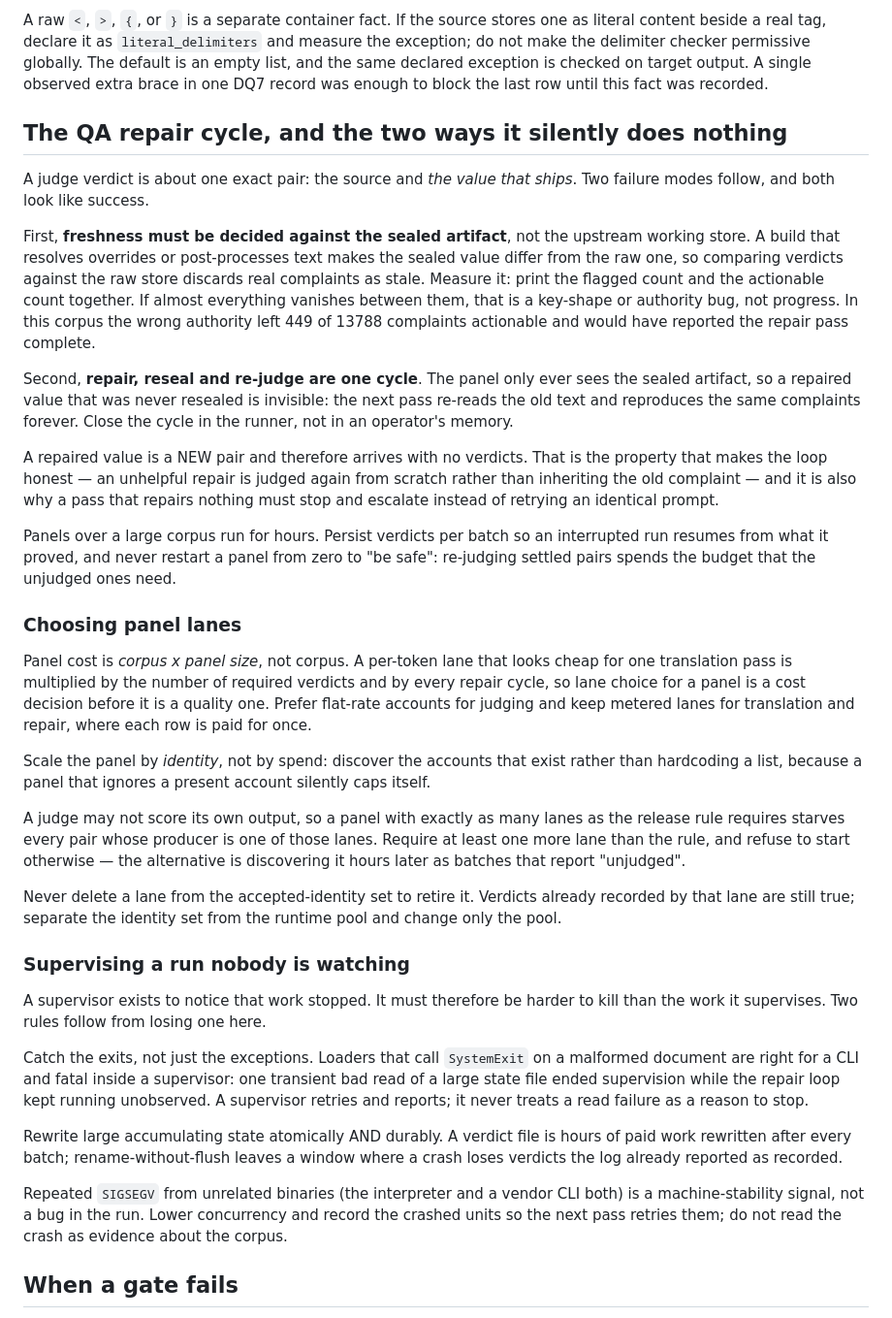
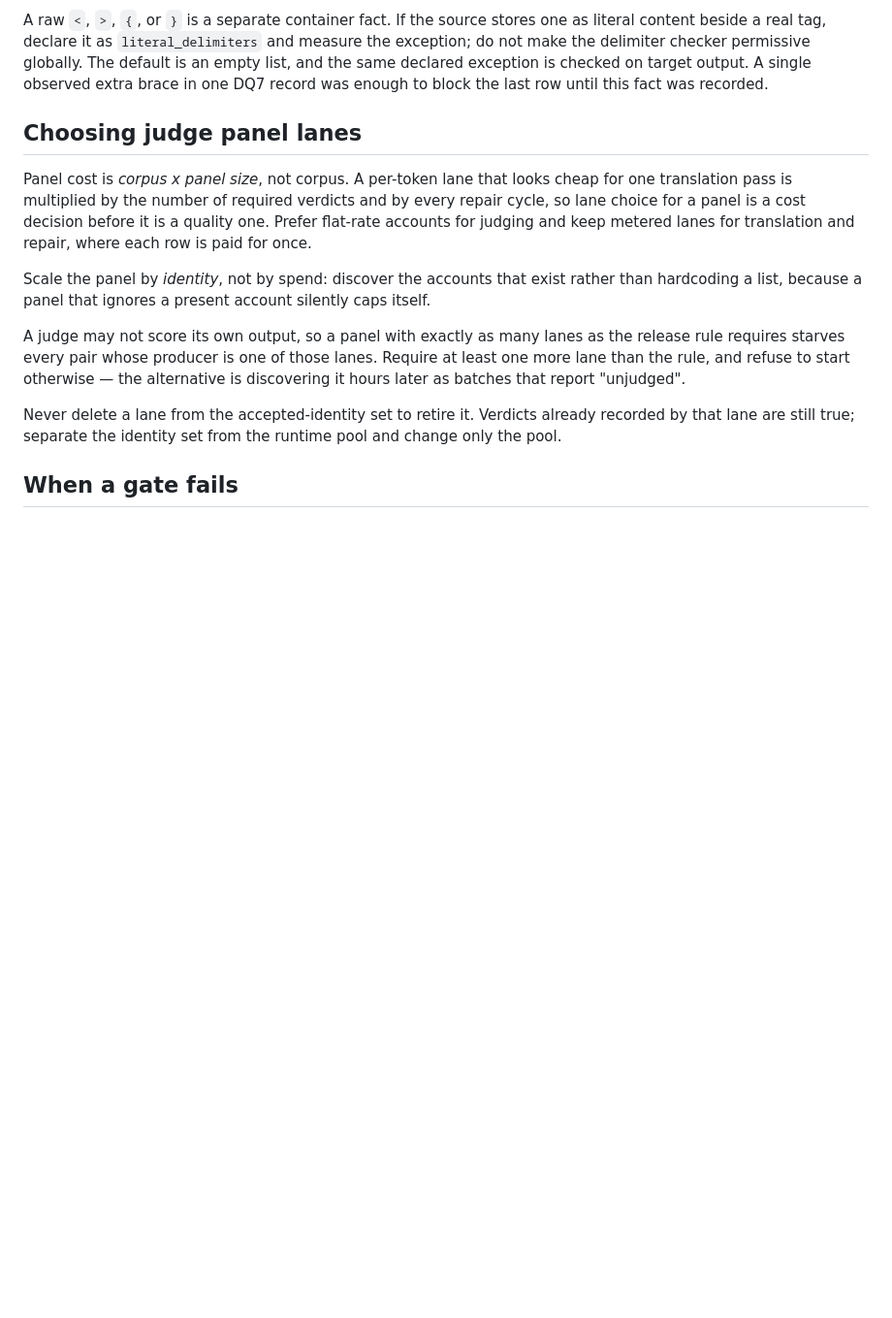
Before and after one commit to yazzang-homelab/hanpatch, a Markdown page: skills/hanpatch/SKILL.md, the part around the change. Shown at 97% size. Drawn GitHub-style; blank space fills up the shorter version.

Commit message:
skill: hold repair-cycle doctrine until a cycle closes

```diff
--- a/skills/hanpatch/SKILL.md
+++ b/skills/hanpatch/SKILL.md
@@ -167,34 +167,7 @@ not make the delimiter checker permissive globally. The default is an empty list
 same declared exception is checked on target output. A single observed extra brace in one
 DQ7 record was enough to block the last row until this fact was recorded.
 
-## The QA repair cycle, and the two ways it silently does nothing
-
-A judge verdict is about one exact pair: the source and *the value that ships*. Two failure
-modes follow, and both look like success.
-
-First, **freshness must be decided against the sealed artifact**, not the upstream working
-store. A build that resolves overrides or post-processes text makes the sealed value differ
-from the raw one, so comparing verdicts against the raw store discards real complaints as
-stale. Measure it: print the flagged count and the actionable count together. If almost
-everything vanishes between them, that is a key-shape or authority bug, not progress. In
-this corpus the wrong authority left 449 of 13788 complaints actionable and would have
-reported the repair pass complete.
-
-Second, **repair, reseal and re-judge are one cycle**. The panel only ever sees the sealed
-artifact, so a repaired value that was never resealed is invisible: the next pass re-reads
-the old text and reproduces the same complaints forever. Close the cycle in the runner, not
-in an operator's memory.
-
-A repaired value is a NEW pair and therefore arrives with no verdicts. That is the property
-that makes the loop honest — an unhelpful repair is judged again from scratch rather than
-inheriting the old complaint — and it is also why a pass that repairs nothing must stop and
-escalate instead of retrying an identical prompt.
-
-Panels over a large corpus run for hours. Persist verdicts per batch so an interrupted run
-resumes from what it proved, and never restart a panel from zero to "be safe": re-judging
-settled pairs spends the budget that the unjudged ones need.
-
-### Choosing panel lanes
+## Choosing judge panel lanes
 
 Panel cost is *corpus x panel size*, not corpus. A per-token lane that looks cheap for one
 translation pass is multiplied by the number of required verdicts and by every repair cycle,
@@ -213,24 +186,6 @@ hours later as batches that report "unjudged".
 Never delete a lane from the accepted-identity set to retire it. Verdicts already recorded
 by that lane are still true; separate the identity set from the runtime pool and change only
 the pool.
-
-### Supervising a run nobody is watching
-
-A supervisor exists to notice that work stopped. It must therefore be harder to kill than
-the work it supervises. Two rules follow from losing one here.
-
-Catch the exits, not just the exceptions. Loaders that call `SystemExit` on a malformed
-document are right for a CLI and fatal inside a supervisor: one transient bad read of a
-large state file ended supervision while the repair loop kept running unobserved. A
-supervisor retries and reports; it never treats a read failure as a reason to stop.
-
-Rewrite large accumulating state atomically AND durably. A verdict file is hours of paid
-work rewritten after every batch; rename-without-flush leaves a window where a crash loses
-verdicts the log already reported as recorded.
-
-Repeated `SIGSEGV` from unrelated binaries (the interpreter and a vendor CLI both) is a
-machine-stability signal, not a bug in the run. Lower concurrency and record the crashed
-units so the next pass retries them; do not read the crash as evidence about the corpus.
 
 ## When a gate fails
 
```
